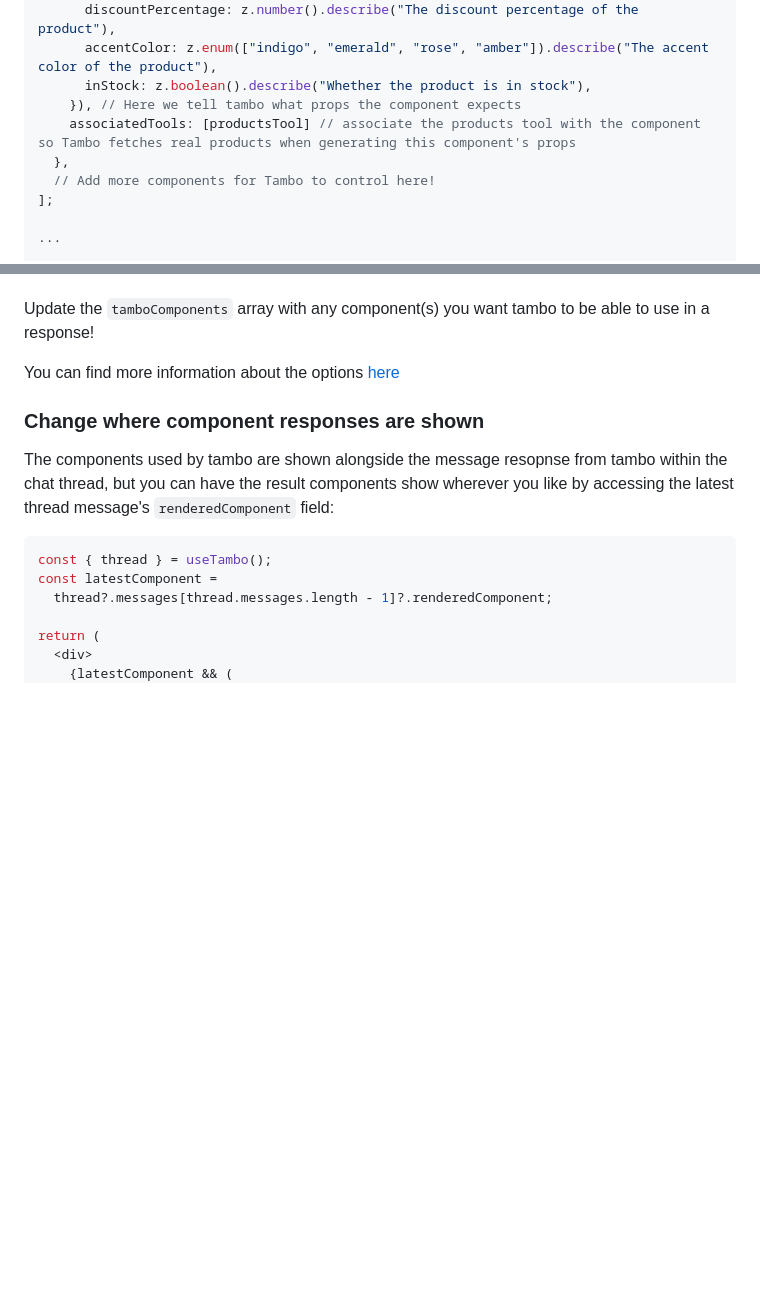
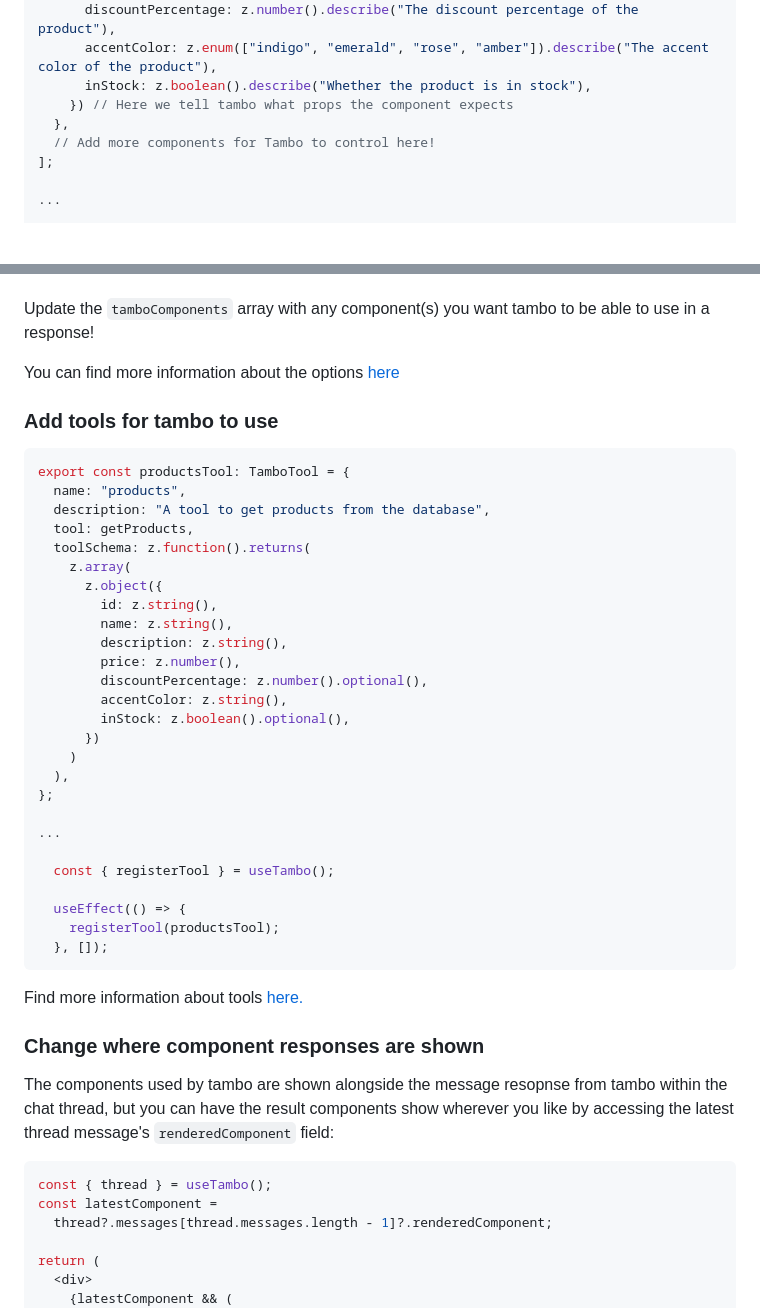
Before and after one commit to tambo-ai/tambo-template, a Markdown page: README.md, 2 parts joined by grey strips. Rendered like a GitHub page; blank space fills up the shorter version.

Commit message:
remove association example from readme

````diff
--- a/README.md
+++ b/README.md
@@ -29,8 +29,7 @@ const tamboComponents: TamboComponent[] = [
       discountPercentage: z.number().describe("The discount percentage of the product"),
       accentColor: z.enum(["indigo", "emerald", "rose", "amber"]).describe("The accent color of the product"),
       inStock: z.boolean().describe("Whether the product is in stock"),
-    }), // Here we tell tambo what props the component expects
-    associatedTools: [productsTool] // associate the products tool with the component so Tambo fetches real products when generating this component's props
+    }) // Here we tell tambo what props the component expects
   },
   // Add more components for Tambo to control here!
 ];
@@ -56,6 +55,39 @@ Update the `tamboComponents` array with any component(s) you want tambo to be ab
 
 You can find more information about the options [here](https://tambo.co/docs/concepts/registering-components)
 
+### Add tools for tambo to use
+
+```tsx
+export const productsTool: TamboTool = {
+  name: "products",
+  description: "A tool to get products from the database",
+  tool: getProducts,
+  toolSchema: z.function().returns(
+    z.array(
+      z.object({
+        id: z.string(),
+        name: z.string(),
+        description: z.string(),
+        price: z.number(),
+        discountPercentage: z.number().optional(),
+        accentColor: z.string(),
+        inStock: z.boolean().optional(),
+      })
+    )
+  ),
+};
+
+...
+
+  const { registerTool } = useTambo();
+
+  useEffect(() => {
+    registerTool(productsTool);
+  }, []);
+```
+
+Find more information about tools [here.](https://tambo.co/docs/concepts/tools)
+
 ### Change where component responses are shown
 
 The components used by tambo are shown alongside the message resopnse from tambo within the chat thread, but you can have the result components show wherever you like by accessing the latest thread message's `renderedComponent` field:
````
